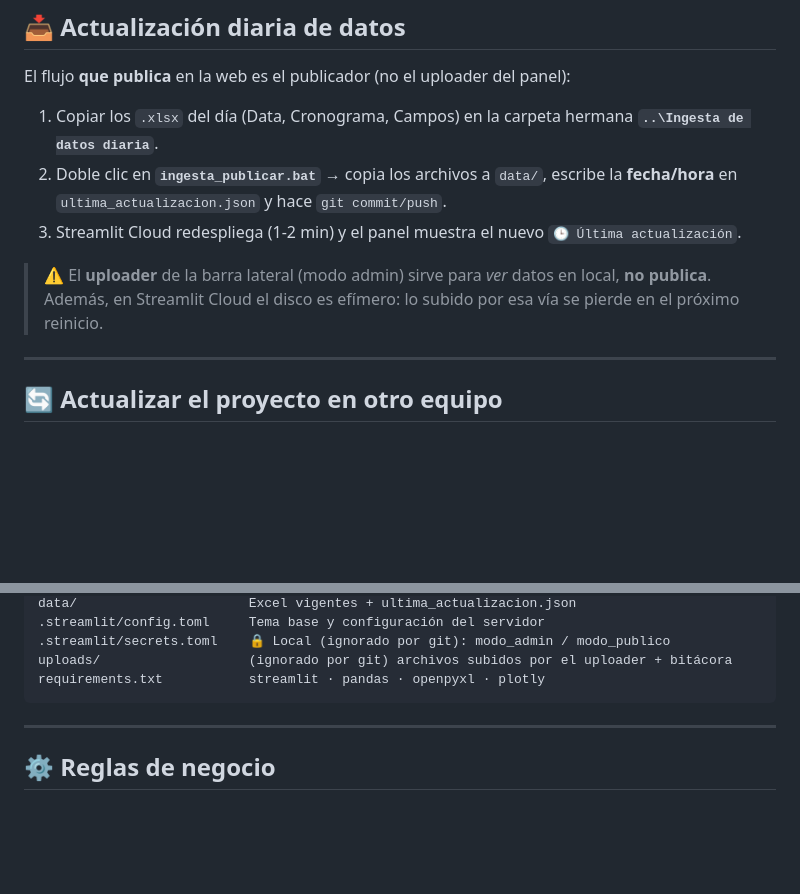
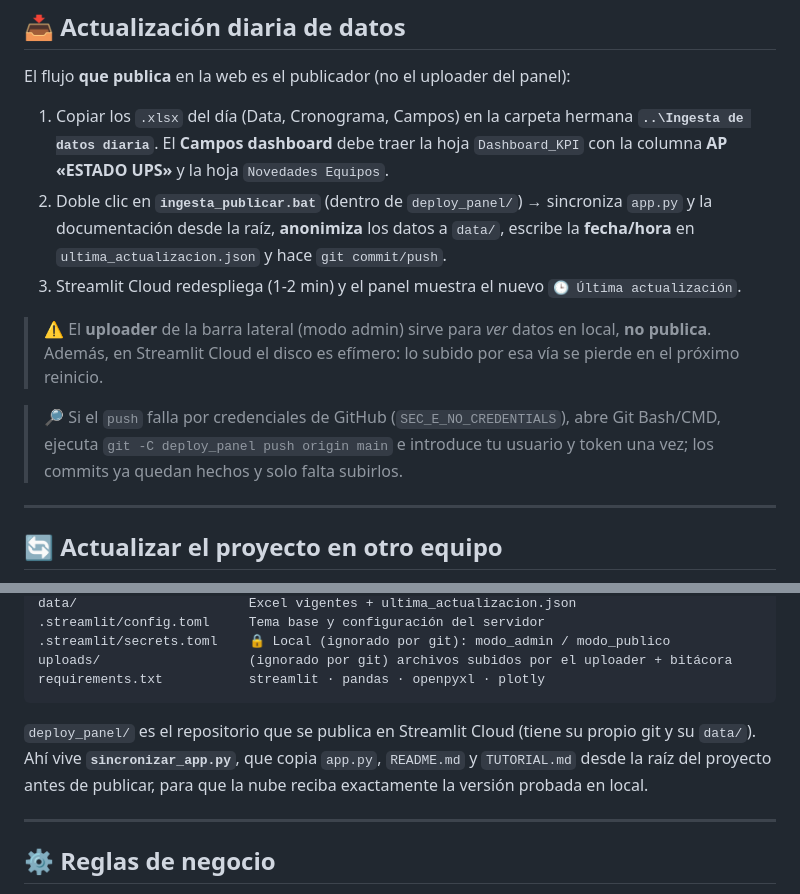
Before and after one commit to dannrob23/Panel-de-Control-Mantenimientos-3, a Markdown page: README.md, 2 parts joined by grey strips. Rendered like a GitHub page; blank space fills up the shorter version.

Commit message:
README: flujo de publicacion con sincronizacion, anonimizado y columna AP ESTADO UPS

````diff
--- a/README.md
+++ b/README.md
@@ -97,13 +97,19 @@ streamlit run app.py            # http://localhost:8501
 El flujo **que publica** en la web es el publicador (no el uploader del panel):
 
 1. Copiar los `.xlsx` del día (Data, Cronograma, Campos) en la carpeta hermana
-   **`..\Ingesta de datos diaria`**.
-2. Doble clic en **`ingesta_publicar.bat`** → copia los archivos a `data/`, escribe la **fecha/hora**
-   en `ultima_actualizacion.json` y hace `git commit/push`.
+   **`..\Ingesta de datos diaria`**. El **Campos dashboard** debe traer la hoja `Dashboard_KPI`
+   con la columna **AP «ESTADO UPS»** y la hoja `Novedades Equipos`.
+2. Doble clic en **`ingesta_publicar.bat`** (dentro de `deploy_panel/`) → sincroniza `app.py` y la
+   documentación desde la raíz, **anonimiza** los datos a `data/`, escribe la **fecha/hora** en
+   `ultima_actualizacion.json` y hace `git commit/push`.
 3. Streamlit Cloud redespliega (1-2 min) y el panel muestra el nuevo `🕒 Última actualización`.
 
 > ⚠️ El **uploader** de la barra lateral (modo admin) sirve para *ver* datos en local, **no publica**.
 > Además, en Streamlit Cloud el disco es efímero: lo subido por esa vía se pierde en el próximo reinicio.
+
+> 🔎 Si el `push` falla por credenciales de GitHub (`SEC_E_NO_CREDENTIALS`), abre Git Bash/CMD,
+> ejecuta `git -C deploy_panel push origin main` e introduce tu usuario y token una vez; los commits
+> ya quedan hechos y solo falta subirlos.
 
 ---
 
@@ -129,6 +135,10 @@ data/                      Excel vigentes + ultima_actualizacion.json
 uploads/                   (ignorado por git) archivos subidos por el uploader + bitácora
 requirements.txt           streamlit · pandas · openpyxl · plotly
 ```
+
+`deploy_panel/` es el repositorio que se publica en Streamlit Cloud (tiene su propio git y su
+`data/`). Ahí vive **`sincronizar_app.py`**, que copia `app.py`, `README.md` y `TUTORIAL.md` desde la
+raíz del proyecto antes de publicar, para que la nube reciba exactamente la versión probada en local.
 
 ---
 
````
